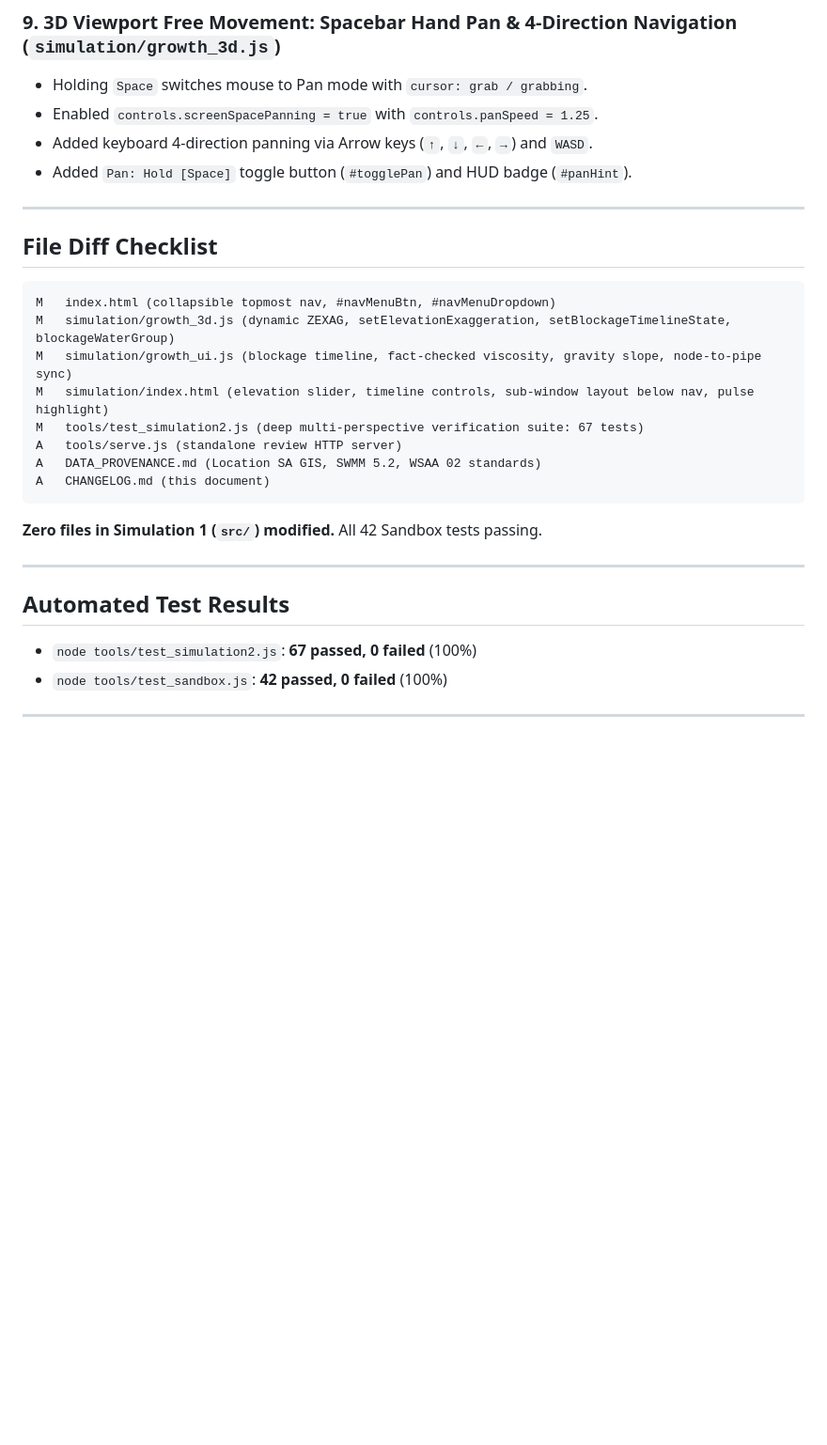
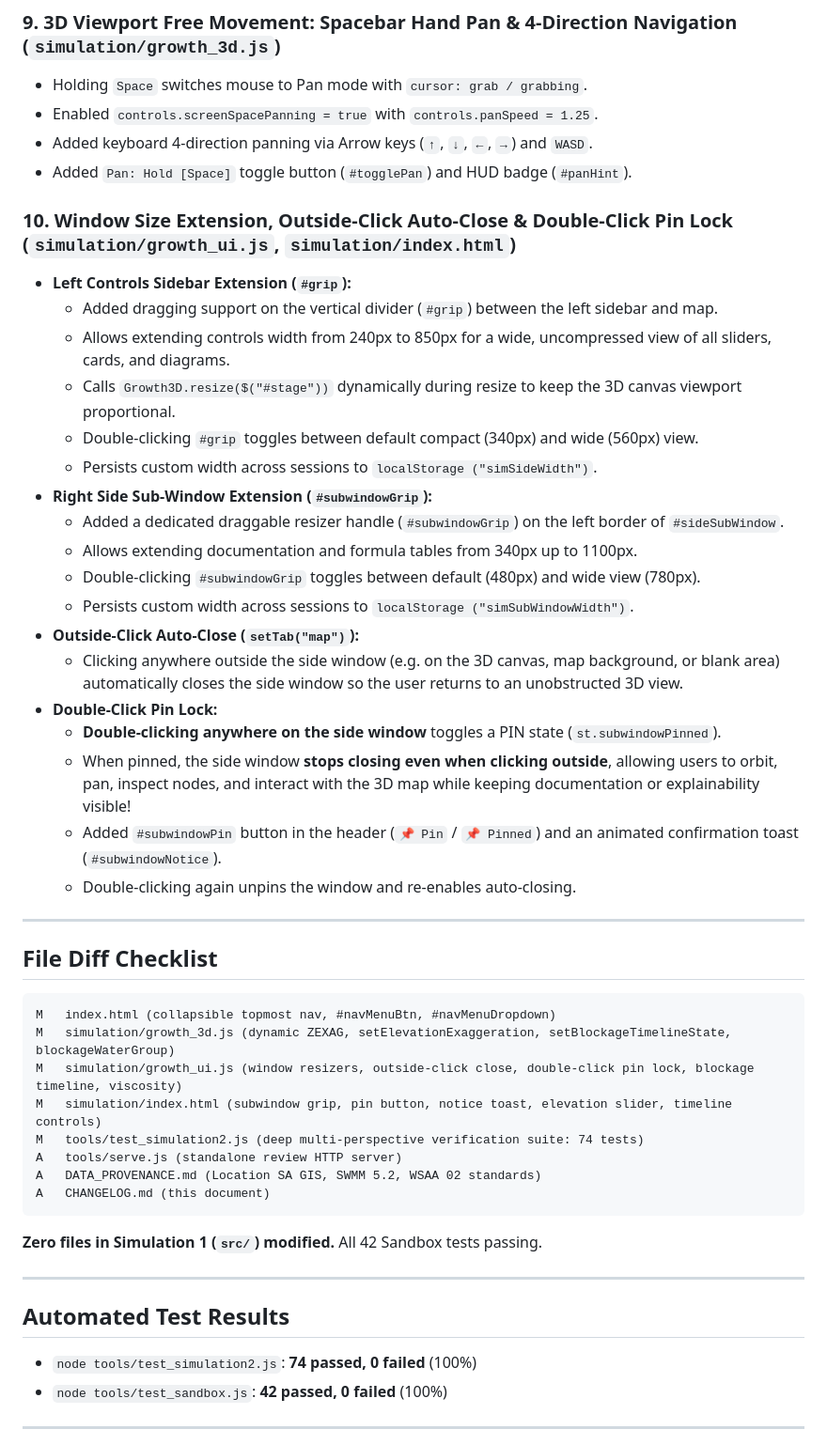
Before and after one commit to AbrahamPaulJ/gravity-sewer-osp, a Markdown page: CHANGELOG.md, the part around the change. Shown at 94% size. Rendered like a GitHub page; blank space fills up the shorter version.

Commit message:
docs: document window resizing, auto-close on outside click, and double-click pin lock

````diff
--- a/CHANGELOG.md
+++ b/CHANGELOG.md
@@ -64,15 +64,35 @@
 - Added keyboard 4-direction panning via Arrow keys (`↑`, `↓`, `←`, `→`) and `WASD`.
 - Added `Pan: Hold [Space]` toggle button (`#togglePan`) and HUD badge (`#panHint`).
 
+### 10. Window Size Extension, Outside-Click Auto-Close & Double-Click Pin Lock (`simulation/growth_ui.js`, `simulation/index.html`)
+- **Left Controls Sidebar Extension (`#grip`):**
+  - Added dragging support on the vertical divider (`#grip`) between the left sidebar and map.
+  - Allows extending controls width from 240px to 850px for a wide, uncompressed view of all sliders, cards, and diagrams.
+  - Calls `Growth3D.resize($("#stage"))` dynamically during resize to keep the 3D canvas viewport proportional.
+  - Double-clicking `#grip` toggles between default compact (340px) and wide (560px) view.
+  - Persists custom width across sessions to `localStorage ("simSideWidth")`.
+- **Right Side Sub-Window Extension (`#subwindowGrip`):**
+  - Added a dedicated draggable resizer handle (`#subwindowGrip`) on the left border of `#sideSubWindow`.
+  - Allows extending documentation and formula tables from 340px up to 1100px.
+  - Double-clicking `#subwindowGrip` toggles between default (480px) and wide view (780px).
+  - Persists custom width across sessions to `localStorage ("simSubWindowWidth")`.
+- **Outside-Click Auto-Close (`setTab("map")`):**
+  - Clicking anywhere outside the side window (e.g. on the 3D canvas, map background, or blank area) automatically closes the side window so the user returns to an unobstructed 3D view.
+- **Double-Click Pin Lock:**
+  - **Double-clicking anywhere on the side window** toggles a PIN state (`st.subwindowPinned`).
+  - When pinned, the side window **stops closing even when clicking outside**, allowing users to orbit, pan, inspect nodes, and interact with the 3D map while keeping documentation or explainability visible!
+  - Added `#subwindowPin` button in the header (`📌 Pin` / `📌 Pinned`) and an animated confirmation toast (`#subwindowNotice`).
+  - Double-clicking again unpins the window and re-enables auto-closing.
+
 ---
 
 ## File Diff Checklist
 ```
 M   index.html (collapsible topmost nav, #navMenuBtn, #navMenuDropdown)
 M   simulation/growth_3d.js (dynamic ZEXAG, setElevationExaggeration, setBlockageTimelineState, blockageWaterGroup)
-M   simulation/growth_ui.js (blockage timeline, fact-checked viscosity, gravity slope, node-to-pipe sync)
-M   simulation/index.html (elevation slider, timeline controls, sub-window layout below nav, pulse highlight)
-M   tools/test_simulation2.js (deep multi-perspective verification suite: 67 tests)
+M   simulation/growth_ui.js (window resizers, outside-click close, double-click pin lock, blockage timeline, viscosity)
+M   simulation/index.html (subwindow grip, pin button, notice toast, elevation slider, timeline controls)
+M   tools/test_simulation2.js (deep multi-perspective verification suite: 74 tests)
 A   tools/serve.js (standalone review HTTP server)
 A   DATA_PROVENANCE.md (Location SA GIS, SWMM 5.2, WSAA 02 standards)
 A   CHANGELOG.md (this document)
@@ -82,7 +102,7 @@ A   CHANGELOG.md (this document)
 ---
 
 ## Automated Test Results
-- `node tools/test_simulation2.js`: **67 passed, 0 failed** (100%)
+- `node tools/test_simulation2.js`: **74 passed, 0 failed** (100%)
 - `node tools/test_sandbox.js`: **42 passed, 0 failed** (100%)
 
 ---
````
